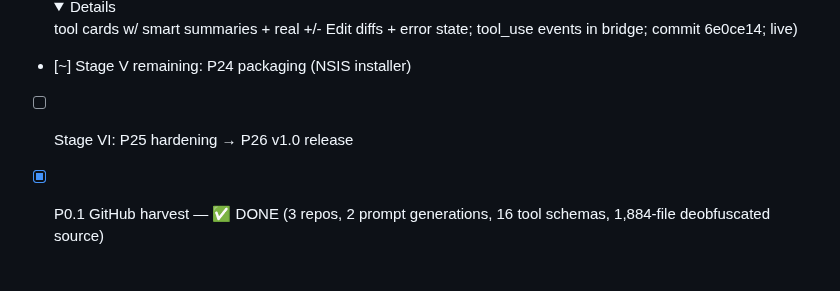
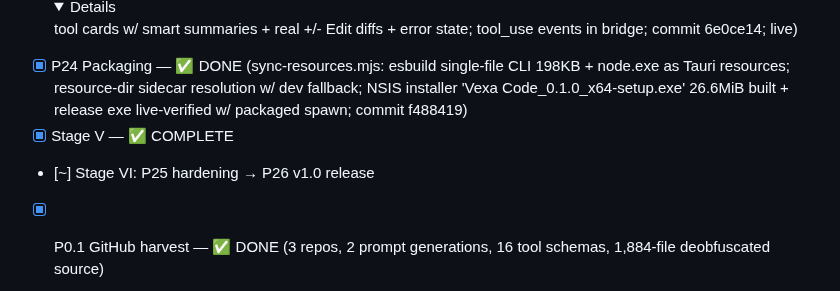
Before and after one commit to anshuman1900/vexa-code, a Markdown page: docs/PLAN.md, the part around the change. Rendered like a GitHub page; folded sections open.

Commit message:
docs: PLAN — Stage V COMPLETE (installer shipped)

```diff
--- a/docs/PLAN.md
+++ b/docs/PLAN.md
@@ -81,8 +81,9 @@
 - [x] P21 Tauri shell — ✅ DONE (gui/: Vite+vanilla-TS frontend 4.8KB + Tauri v2 Rust shell; sidecar bridge spawns `node dist/cli.js --gui` w/ line-JSON over IPC Channel; streaming + permission bar; cargo build PASS, LIVE window running @26MB; commit 9d53acb)
 - [x] P22 Chat UI polish — ✅ DONE (safe markdown renderer (text-nodes only), welcome state, sticky auto-scroll, elapsed spinner, usage line per turn, +new session button, interrupt aborts fetch; commit 8266f62; live)
 - [x] P23 Tool rendering — ✅ DONE (collapsible <details> tool cards w/ smart summaries + real +/- Edit diffs + error state; tool_use events in bridge; commit 6e0ce14; live)
-- [~] Stage V remaining: P24 packaging (NSIS installer)
-- [ ] Stage VI: P25 hardening → P26 v1.0 release
+- [x] P24 Packaging — ✅ DONE (sync-resources.mjs: esbuild single-file CLI 198KB + node.exe as Tauri resources; resource-dir sidecar resolution w/ dev fallback; NSIS installer 'Vexa Code_0.1.0_x64-setup.exe' 26.6MiB built + release exe live-verified w/ packaged spawn; commit f488419)
+- [x] Stage V — ✅ COMPLETE
+- [~] Stage VI: P25 hardening → P26 v1.0 release
 - [x] P0.1 GitHub harvest — ✅ DONE (3 repos, 2 prompt generations, 16 tool schemas, 1,884-file deobfuscated source)
 - [x] P0.2 source study — ✅ DONE (4 docs: agent loop/provider, tools/permissions/hooks, context/MCP/extensibility + P0.1 harvest; all cited to source)
 - [x] P0.3 Spec doc — ✅ DONE (docs/SPEC.md: 640 lines, architecture + P1–P26 specs + OpenAI adaptation table + data structures + prompt plan + open decisions)
```
